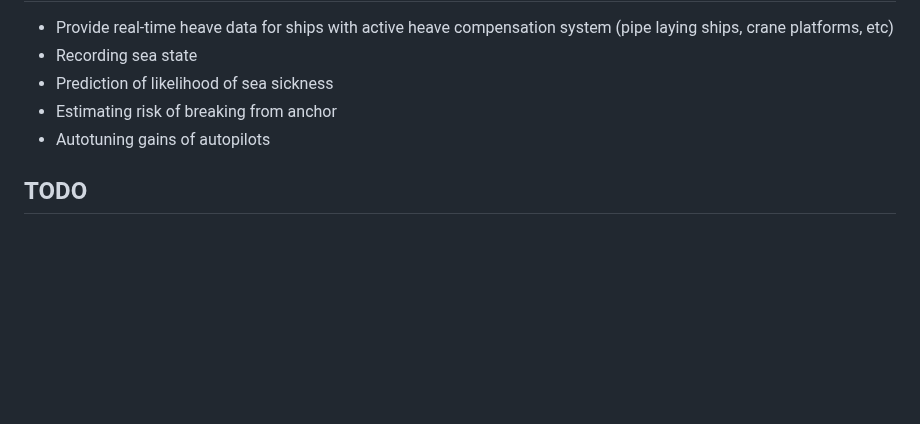
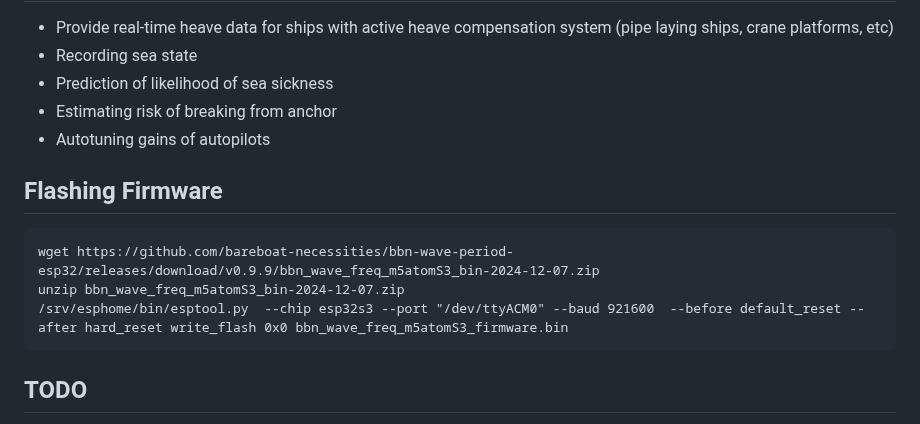
Before and after one commit to bareboat-necessities/bbn-wave-period-esp32, a Markdown page: README.md, the part around the change. GitHub-like rendering; blank space fills up the shorter version.

`````diff
--- a/README.md
+++ b/README.md
@@ -358,6 +358,14 @@ https://github.com/lemire/runningmaxmin from Daniel Lemire paper, and improvemen
 - Estimating risk of breaking from anchor
 - Autotuning gains of autopilots
 
+## Flashing Firmware
+
+````
+wget https://github.com/bareboat-necessities/bbn-wave-period-esp32/releases/download/v0.9.9/bbn_wave_freq_m5atomS3_bin-2024-12-07.zip
+unzip bbn_wave_freq_m5atomS3_bin-2024-12-07.zip
+/srv/esphome/bin/esptool.py  --chip esp32s3 --port "/dev/ttyACM0" --baud 921600  --before default_reset --after hard_reset write_flash 0x0 bbn_wave_freq_m5atomS3_firmware.bin
+````
+
 ## TODO
 
 * Try to find a way for mpu6886 to sample at higher (than 250Hz) frequency
`````
